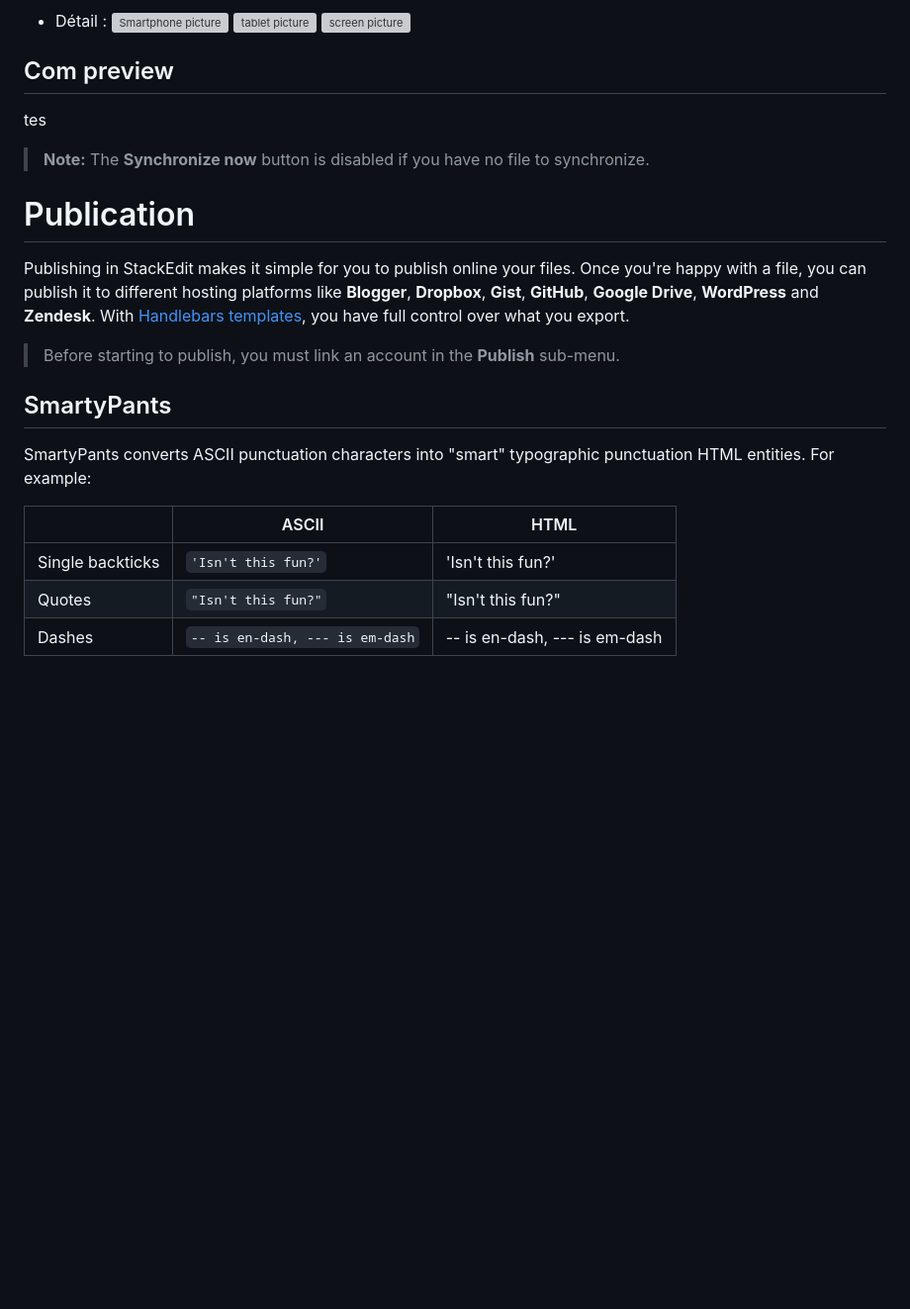
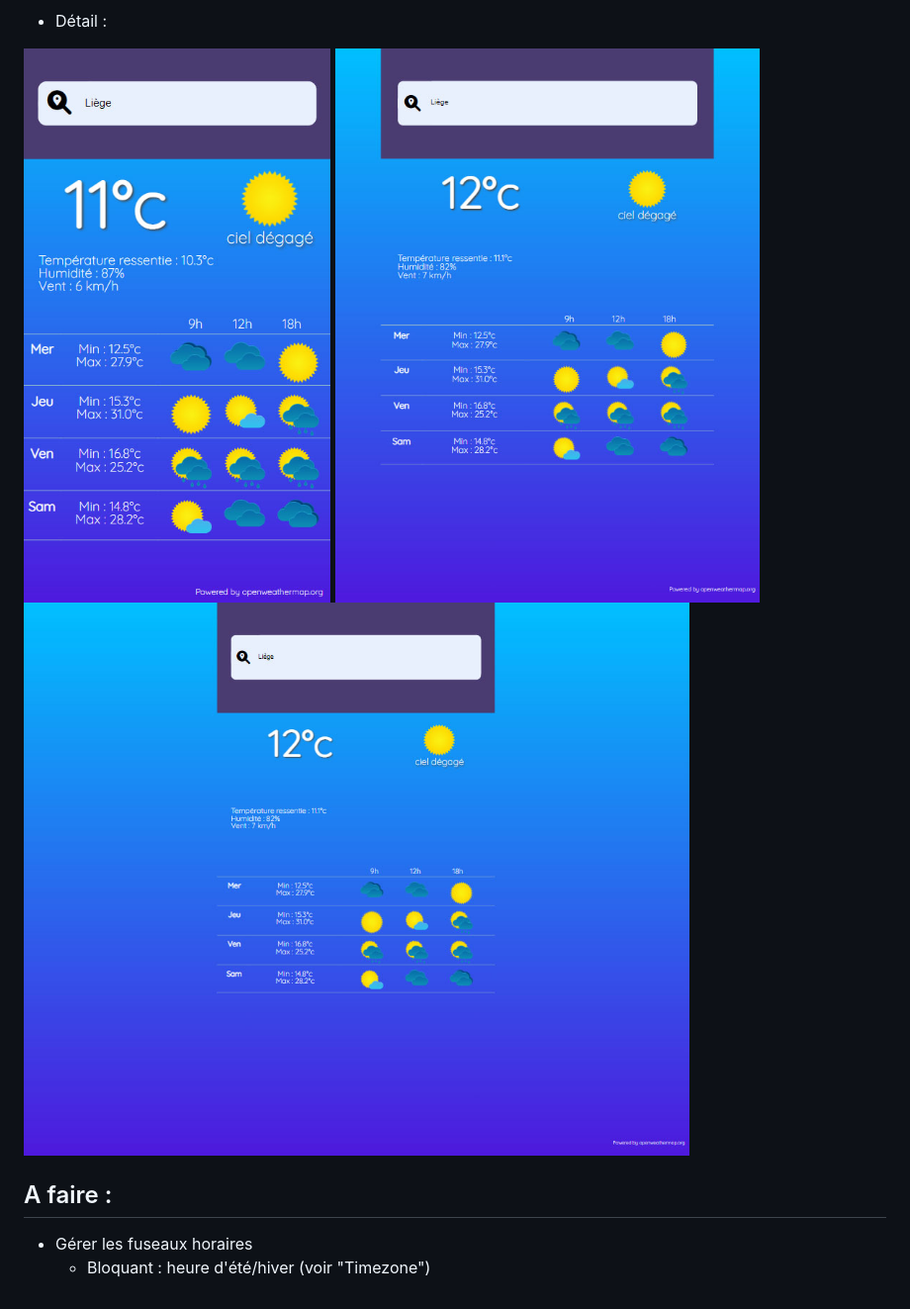
Before and after one commit to lambertnicolas/weather-app, a Markdown page: README.md, the part around one of its changes. Shown at 99% size. Drawn GitHub-style; pictures changed too: src/img/screen_1.jpg, src/img/smart_1.jpg, src/img/tab_1.jpg; blank space fills up the shorter version; grey boxes are pictures that could not be loaded.

```diff
--- a/README.md
+++ b/README.md
@@ -20,30 +22,15 @@ A faire :
 
 - Détail :
-![Smartphone picture](src/img/smart_01.jpg)
-![tablet picture](src/img/tab_01.jpg)
-![screen picture](src/img/screent_01.jpg)
+
+
+![Smartphone picture](src/img/smart_1.jpg)
+![tablet picture](src/img/tab_1.jpg)
+![screen picture](src/img/screen_1.jpg)
 
 
 
 
-## Com preview
-tes
-> **Note:** The **Synchronize now** button is disabled if you have no file to synchronize.
+## A faire :
 
-# Publication
-
-Publishing in StackEdit makes it simple for you to publish online your files. Once you're happy with a file, you can publish it to different hosting platforms like **Blogger**, **Dropbox**, **Gist**, **GitHub**, **Google Drive**, **WordPress** and **Zendesk**. With [Handlebars templates](http://handlebarsjs.com/), you have full control over what you export.
-
-> Before starting to publish, you must link an account in the **Publish** sub-menu.
-
-
-
-## SmartyPants
-
-SmartyPants converts ASCII punctuation characters into "smart" typographic punctuation HTML entities. For example:
-
-|                |ASCII                          |HTML                         |
-|----------------|-------------------------------|-----------------------------|
-|Single backticks|`'Isn't this fun?'`            |'Isn't this fun?'            |
-|Quotes          |`"Isn't this fun?"`            |"Isn't this fun?"            |
-|Dashes          |`-- is en-dash, --- is em-dash`|-- is en-dash, --- is em-dash|
+- Gérer les fuseaux horaires
+  - Bloquant : heure d'été/hiver (voir "Timezone")
```
Also changed, not shown: other parts of README.md (+3 -1 lines), 1 other file.
